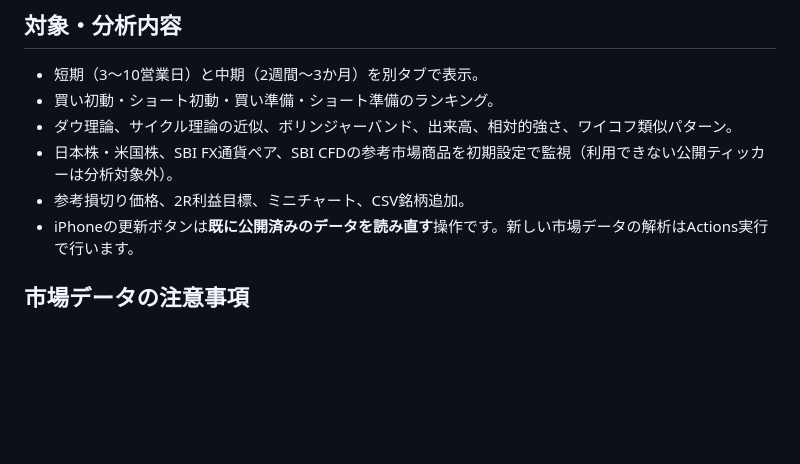
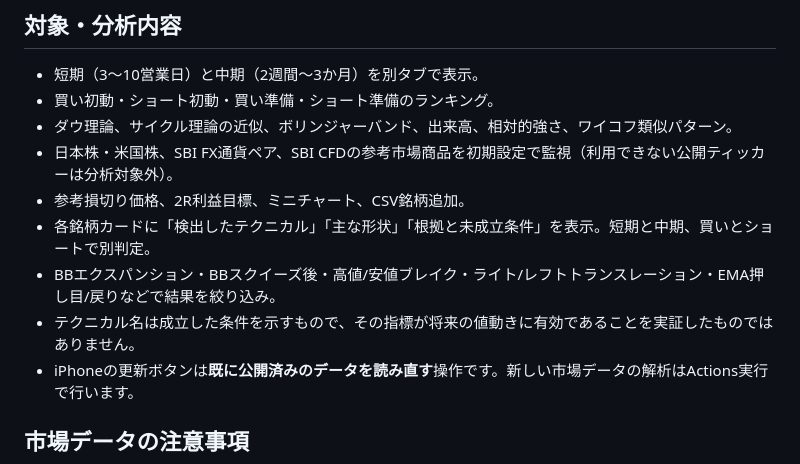
Before and after one commit to NADALKENKEN/-cycle-expansion-scanner-mobile-, a Markdown page: README.md, the part around the change. Drawn GitHub-style; blank space fills up the shorter version.

Commit message:
Document explainable short/medium signals and technical pattern filters

```diff
--- a/README.md
+++ b/README.md
@@ -26,6 +26,9 @@ Safari の共有 →「ホーム画面に追加」でアプリのように起動
 - ダウ理論、サイクル理論の近似、ボリンジャーバンド、出来高、相対的強さ、ワイコフ類似パターン。
 - 日本株・米国株、SBI FX通貨ペア、SBI CFDの参考市場商品を初期設定で監視（利用できない公開ティッカーは分析対象外）。
 - 参考損切り価格、2R利益目標、ミニチャート、CSV銘柄追加。
+- 各銘柄カードに「検出したテクニカル」「主な形状」「根拠と未成立条件」を表示。短期と中期、買いとショートで別判定。
+- BBエクスパンション・BBスクイーズ後・高値/安値ブレイク・ライト/レフトトランスレーション・EMA押し目/戻りなどで結果を絞り込み。
+- テクニカル名は成立した条件を示すもので、その指標が将来の値動きに有効であることを実証したものではありません。
 - iPhoneの更新ボタンは**既に公開済みのデータを読み直す**操作です。新しい市場データの解析はActions実行で行います。
 
 ## 市場データの注意事項
```
